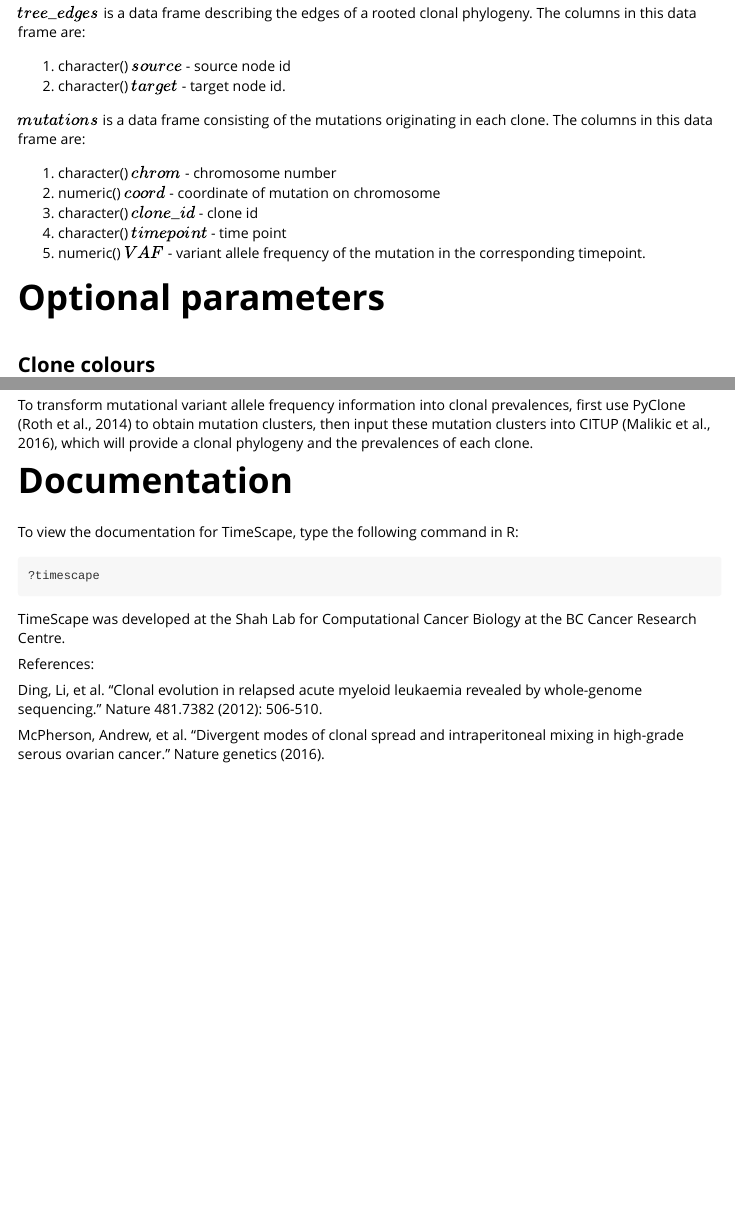
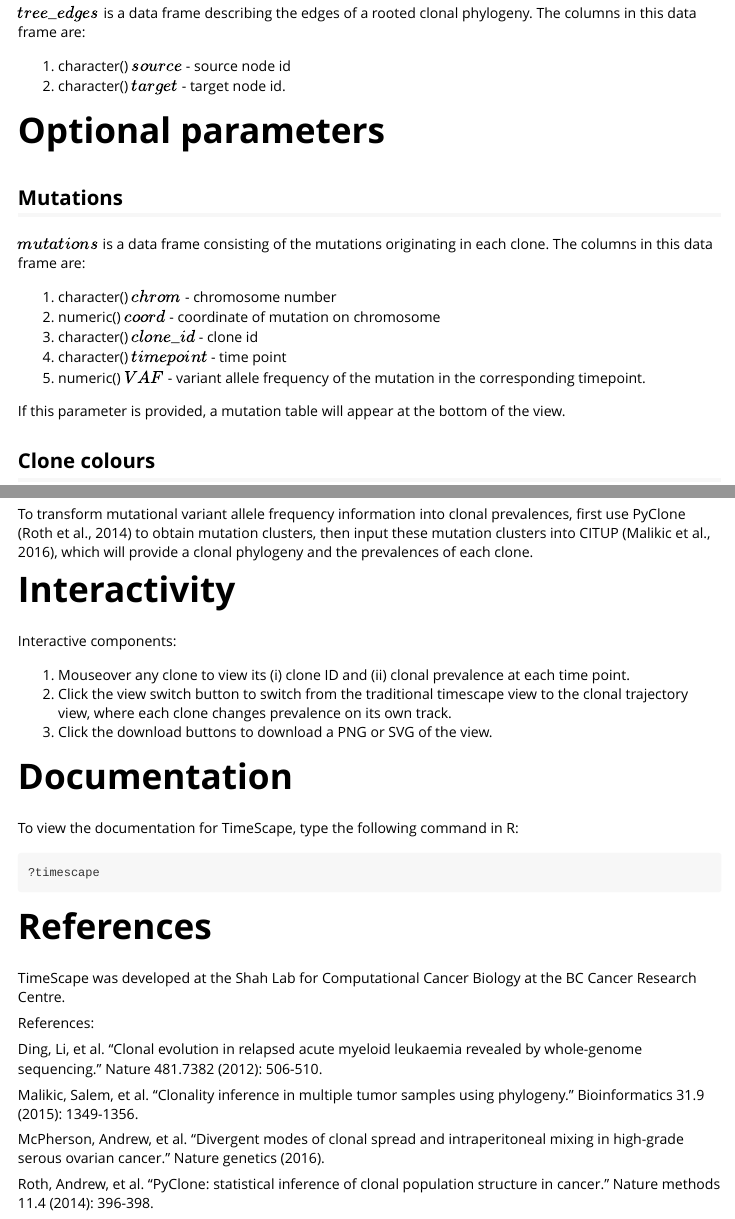
Before and after one commit to shahcompbio/timescape, an R Markdown document (vignettes/timescape_vignette.Rmd): the page in a window 1100 px wide, from 1440 px down, and a second part further down, joined at a grey line. Rendered offline with R 4.5, knitr and Pandoc, with nearby package versions; some code elsewhere in the file could not run offline.

Commit message:
updated vignette

````diff
--- a/vignettes/timescape_vignette.Rmd
+++ b/vignettes/timescape_vignette.Rmd
@@ -87,6 +87,10 @@ $tree\_edges$ is a data frame describing the edges of a rooted clonal phylogeny.
 1. character() $source$ - source node id
 2. character() $target$ - target node id.
 
+# Optional parameters
+
+## Mutations
+
 $mutations$ is a data frame consisting of the mutations originating in each clone. The columns in this data frame are:
 
 1. character() $chrom$ - chromosome number
@@ -95,7 +99,7 @@ $mutations$ is a data frame consisting of the mutations originating in each clon
 4. character() $timepoint$ - time point
 5. numeric() $VAF$ - variant allele frequency of the mutation in the corresponding timepoint.
 
-# Optional parameters
+If this parameter is provided, a mutation table will appear at the bottom of the view.
 
 ## Clone colours
 
@@ -201,6 +205,14 @@ timescape(clonal_prev = clonal_prev, tree_edges = tree_edges, perturbations = pe
 
 To transform mutational variant allele frequency information into clonal prevalences, first use PyClone (Roth et al., 2014) to obtain mutation clusters, then input these mutation clusters into CITUP (Malikic et al., 2016), which will provide a clonal phylogeny and the prevalences of each clone.
 
+# Interactivity
+
+Interactive components:
+
+1. Mouseover any clone to view its (i) clone ID and (ii) clonal prevalence at each time point.
+2. Click the view switch button to switch from the traditional timescape view to the clonal trajectory view, where each clone changes prevalence on its own track.
+3. Click the download buttons to download a PNG or SVG of the view.
+
 # Documentation
 
 To view the documentation for TimeScape, type the following command in R:
@@ -209,10 +221,16 @@ To view the documentation for TimeScape, type the following command in R:
 ?timescape
 ```
 
+# References
+
 TimeScape was developed at the Shah Lab for Computational Cancer Biology at the BC Cancer Research Centre.
 
 References:
 
 Ding, Li, et al. "Clonal evolution in relapsed acute myeloid leukaemia revealed by whole-genome sequencing." Nature 481.7382 (2012): 506-510.
 
+Malikic, Salem, et al. "Clonality inference in multiple tumor samples using phylogeny." Bioinformatics 31.9 (2015): 1349-1356.
+
 McPherson, Andrew, et al. "Divergent modes of clonal spread and intraperitoneal mixing in high-grade serous ovarian cancer." Nature genetics (2016).
+
+Roth, Andrew, et al. "PyClone: statistical inference of clonal population structure in cancer." Nature methods 11.4 (2014): 396-398.
````
Also changed, not shown: vignettes/timescape_vignette.html (added), vignettes/timescape_vignette.Rmd (2 more changed lines), 1 other file.
